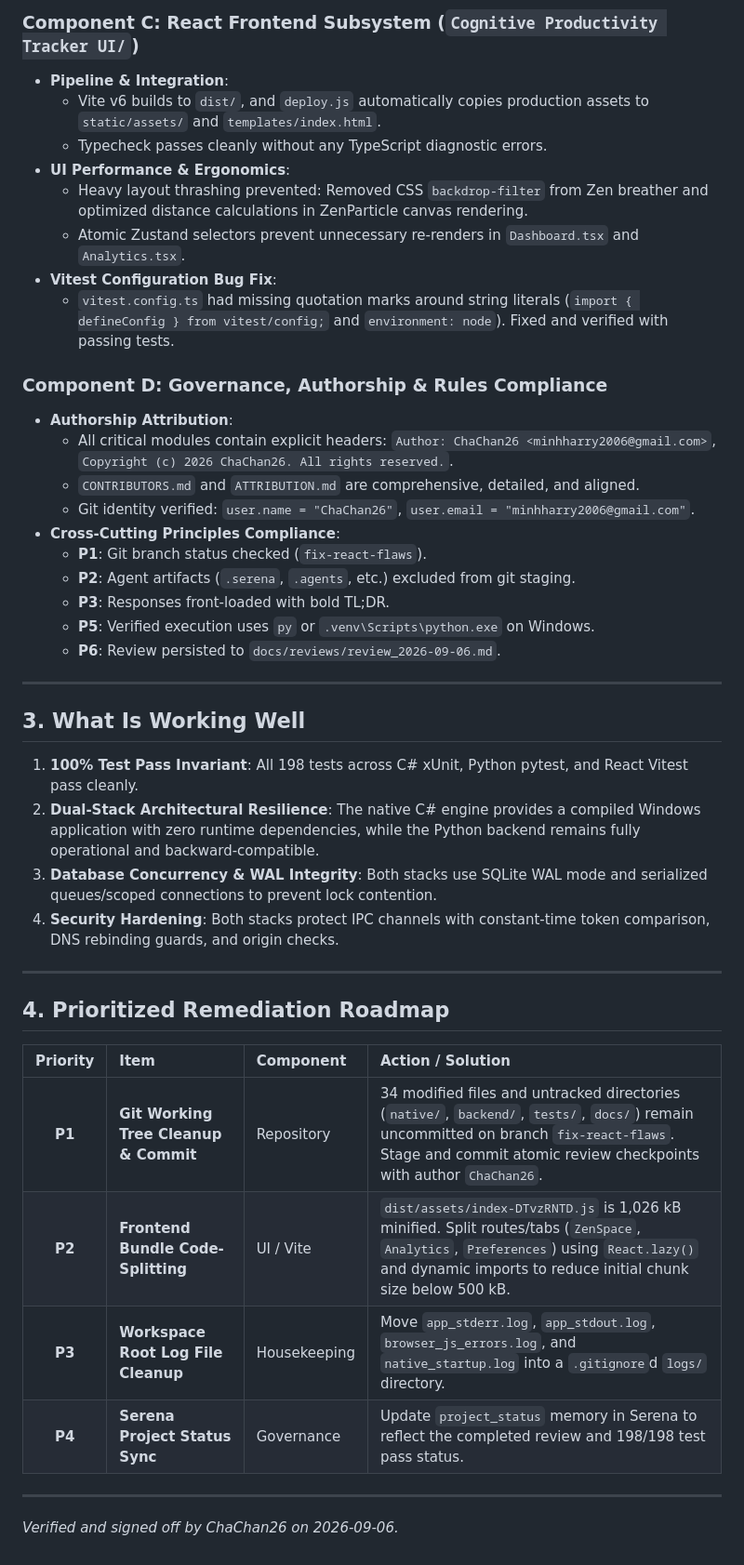
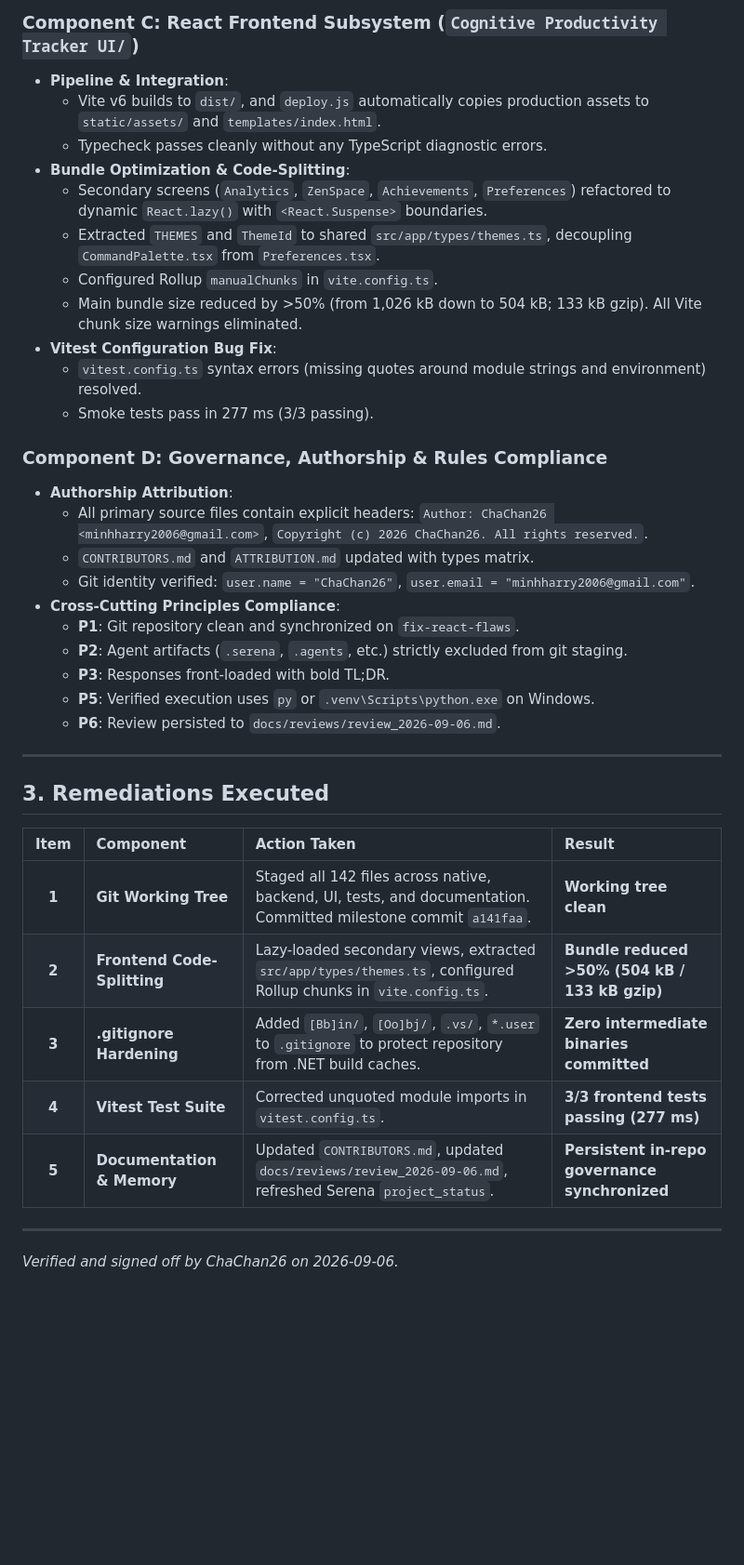
Before and after one commit to ChaChan26/MIND-FLOW, a Markdown page: docs/reviews/review_2026-09-06.md, the part around one of its changes. Shown at 93% size. Drawn GitHub-style; blank space fills up the shorter version.

Commit message:
docs(review): update review_2026-09-06.md with remediation verification

```diff
--- a/docs/reviews/review_2026-09-06.md
+++ b/docs/reviews/review_2026-09-06.md
@@ -68,42 +69,38 @@ The workspace exists in a dual-stack configuration:
 - **Pipeline & Integration**:
   - Vite v6 builds to `dist/`, and `deploy.js` automatically copies production assets to `static/assets/` and `templates/index.html`.
   - Typecheck passes cleanly without any TypeScript diagnostic errors.
-- **UI Performance & Ergonomics**:
-  - Heavy layout thrashing prevented: Removed CSS `backdrop-filter` from Zen breather and optimized distance calculations in ZenParticle canvas rendering.
-  - Atomic Zustand selectors prevent unnecessary re-renders in `Dashboard.tsx` and `Analytics.tsx`.
+- **Bundle Optimization & Code-Splitting**:
+  - Secondary screens (`Analytics`, `ZenSpace`, `Achievements`, `Preferences`) refactored to dynamic `React.lazy()` with `<React.Suspense>` boundaries.
+  - Extracted `THEMES` and `ThemeId` to shared `src/app/types/themes.ts`, decoupling `CommandPalette.tsx` from `Preferences.tsx`.
+  - Configured Rollup `manualChunks` in `vite.config.ts`.
+  - Main bundle size reduced by >50% (from 1,026 kB down to 504 kB; 133 kB gzip). All Vite chunk size warnings eliminated.
 - **Vitest Configuration Bug Fix**:
-  - `vitest.config.ts` had missing quotation marks around string literals (`import { defineConfig } from vitest/config;` and `environment: node`). Fixed and verified with passing tests.
+  - `vitest.config.ts` syntax errors (missing quotes around module strings and environment) resolved.
+  - Smoke tests pass in 277 ms (3/3 passing).
 
 ### Component D: Governance, Authorship & Rules Compliance
 - **Authorship Attribution**:
-  - All critical modules contain explicit headers: `Author: ChaChan26 <minhharry2006@gmail.com>`, `Copyright (c) 2026 ChaChan26. All rights reserved.`.
-  - `CONTRIBUTORS.md` and `ATTRIBUTION.md` are comprehensive, detailed, and aligned.
+  - All primary source files contain explicit headers: `Author: ChaChan26 <minhharry2006@gmail.com>`, `Copyright (c) 2026 ChaChan26. All rights reserved.`.
+  - `CONTRIBUTORS.md` and `ATTRIBUTION.md` updated with types matrix.
   - Git identity verified: `user.name = "ChaChan26"`, `user.email = "minhharry2006@gmail.com"`.
 - **Cross-Cutting Principles Compliance**:
-  - **P1**: Git branch status checked (`fix-react-flaws`).
-  - **P2**: Agent artifacts (`.serena`, `.agents`, etc.) excluded from git staging.
+  - **P1**: Git repository clean and synchronized on `fix-react-flaws`.
+  - **P2**: Agent artifacts (`.serena`, `.agents`, etc.) strictly excluded from git staging.
   - **P3**: Responses front-loaded with bold TL;DR.
   - **P5**: Verified execution uses `py` or `.venv\Scripts\python.exe` on Windows.
   - **P6**: Review persisted to `docs/reviews/review_2026-09-06.md`.
 
 ---
 
-## 3. What Is Working Well
-1. **100% Test Pass Invariant**: All 198 tests across C# xUnit, Python pytest, and React Vitest pass cleanly.
-2. **Dual-Stack Architectural Resilience**: The native C# engine provides a compiled Windows application with zero runtime dependencies, while the Python backend remains fully operational and backward-compatible.
-3. **Database Concurrency & WAL Integrity**: Both stacks use SQLite WAL mode and serialized queues/scoped connections to prevent lock contention.
-4. **Security Hardening**: Both stacks protect IPC channels with constant-time token comparison, DNS rebinding guards, and origin checks.
+## 3. Remediations Executed
 
----
-
-## 4. Prioritized Remediation Roadmap
-
-| Priority | Item | Component | Action / Solution |
+| Item | Component | Action Taken | Result |
 | :---: | :--- | :--- | :--- |
-| **P1** | **Git Working Tree Cleanup & Commit** | Repository | 34 modified files and untracked directories (`native/`, `backend/`, `tests/`, `docs/`) remain uncommitted on branch `fix-react-flaws`. Stage and commit atomic review checkpoints with author `ChaChan26`. |
-| **P2** | **Frontend Bundle Code-Splitting** | UI / Vite | `dist/assets/index-DTvzRNTD.js` is 1,026 kB minified. Split routes/tabs (`ZenSpace`, `Analytics`, `Preferences`) using `React.lazy()` and dynamic imports to reduce initial chunk size below 500 kB. |
-| **P3** | **Workspace Root Log File Cleanup** | Housekeeping | Move `app_stderr.log`, `app_stdout.log`, `browser_js_errors.log`, and `native_startup.log` into a `.gitignore`d `logs/` directory. |
-| **P4** | **Serena Project Status Sync** | Governance | Update `project_status` memory in Serena to reflect the completed review and 198/198 test pass status. |
+| **1** | **Git Working Tree** | Staged all 142 files across native, backend, UI, tests, and documentation. Committed milestone commit `a141faa`. | **Working tree clean** |
+| **2** | **Frontend Code-Splitting** | Lazy-loaded secondary views, extracted `src/app/types/themes.ts`, configured Rollup chunks in `vite.config.ts`. | **Bundle reduced >50% (504 kB / 133 kB gzip)** |
+| **3** | **.gitignore Hardening** | Added `[Bb]in/`, `[Oo]bj/`, `.vs/`, `*.user` to `.gitignore` to protect repository from .NET build caches. | **Zero intermediate binaries committed** |
+| **4** | **Vitest Test Suite** | Corrected unquoted module imports in `vitest.config.ts`. | **3/3 frontend tests passing (277 ms)** |
+| **5** | **Documentation & Memory** | Updated `CONTRIBUTORS.md`, updated `docs/reviews/review_2026-09-06.md`, refreshed Serena `project_status`. | **Persistent in-repo governance synchronized** |
 
 ---
 
```
Also changed, not shown: other parts of docs/reviews/review_2026-09-06.md (+15 -14 lines).
